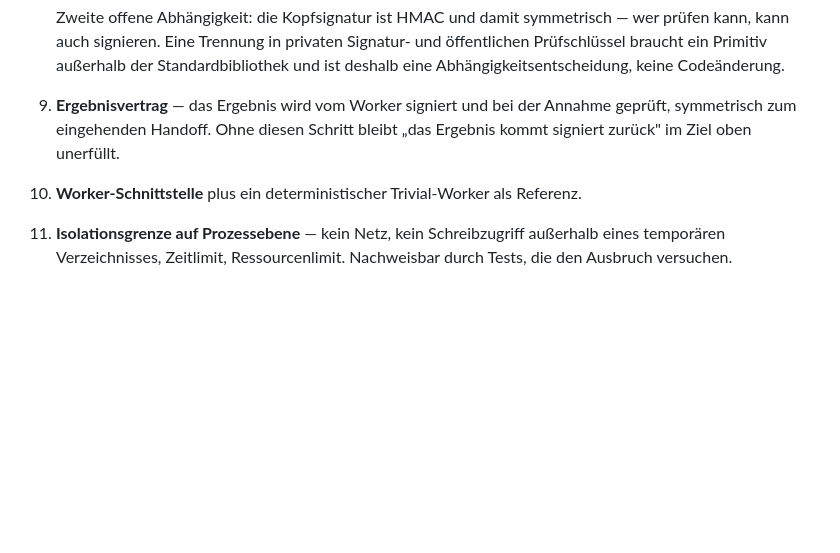
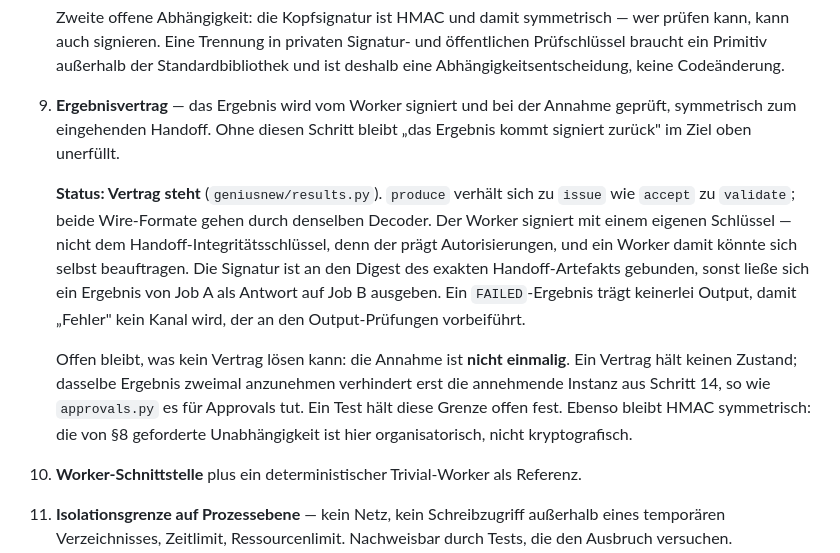
Before and after one commit to Kaancodm/GeniusNew, a Markdown page: docs/ROADMAP-V01.md, the part around the change. Drawn GitHub-style; blank space fills up the shorter version.

Commit message:
docs: record result contract status

```diff
--- a/docs/ROADMAP-V01.md
+++ b/docs/ROADMAP-V01.md
@@ -101,6 +101,21 @@ Abhängigkeit: erst die Verträge, dann die Instanzen, die sie durchsetzen.
    geprüft, symmetrisch zum eingehenden Handoff. Ohne diesen Schritt bleibt „das Ergebnis
    kommt signiert zurück" im Ziel oben unerfüllt.
 
+   **Status: Vertrag steht** (`geniusnew/results.py`). `produce` verhält sich zu `issue`
+   wie `accept` zu `validate`; beide Wire-Formate gehen durch denselben Decoder. Der
+   Worker signiert mit einem eigenen Schlüssel — nicht dem Handoff-Integritätsschlüssel,
+   denn der prägt Autorisierungen, und ein Worker damit könnte sich selbst beauftragen.
+   Die Signatur ist an den Digest des exakten Handoff-Artefakts gebunden, sonst ließe
+   sich ein Ergebnis von Job A als Antwort auf Job B ausgeben. Ein `FAILED`-Ergebnis
+   trägt keinerlei Output, damit „Fehler" kein Kanal wird, der an den Output-Prüfungen
+   vorbeiführt.
+
+   Offen bleibt, was kein Vertrag lösen kann: die Annahme ist **nicht einmalig**. Ein
+   Vertrag hält keinen Zustand; dasselbe Ergebnis zweimal anzunehmen verhindert erst die
+   annehmende Instanz aus Schritt 14, so wie `approvals.py` es für Approvals tut. Ein
+   Test hält diese Grenze offen fest. Ebenso bleibt HMAC symmetrisch: die von §8
+   geforderte Unabhängigkeit ist hier organisatorisch, nicht kryptografisch.
+
 10. **Worker-Schnittstelle** plus ein deterministischer Trivial-Worker als Referenz.
 
 11. **Isolationsgrenze auf Prozessebene** — kein Netz, kein Schreibzugriff außerhalb eines
```
